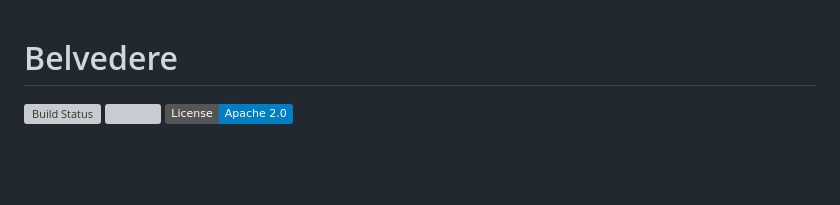
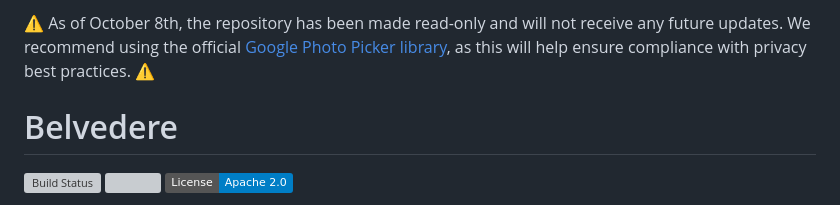
Before and after one commit to zendesk/belvedere, a Markdown page: README.md, the part around the change. GitHub-like rendering; badges without logos; blank space fills up the shorter version; grey boxes are pictures that could not be loaded.

Commit message:
Update README.md (#151)

```diff
--- a/README.md
+++ b/README.md
@@ -1,3 +1,5 @@
+:warning: As of October 8th, the repository has been made read-only and will not receive any future updates. We recommend using the official [Google Photo Picker library](https://developer.android.com/training/data-storage/shared/photopicker), as this will help ensure compliance with privacy best practices. :warning:
+
 <p align="center">
 
 # Belvedere
```
